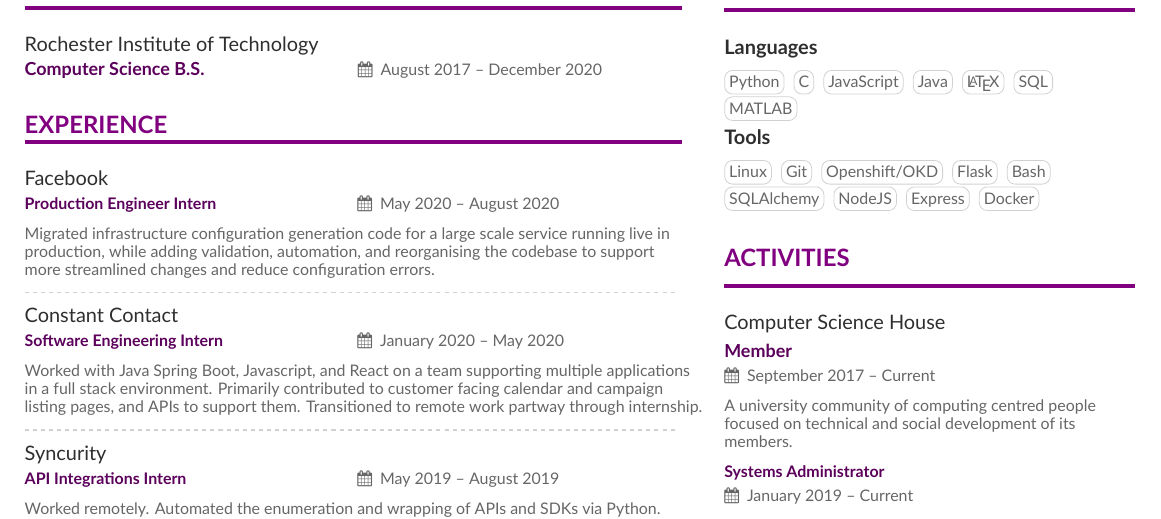
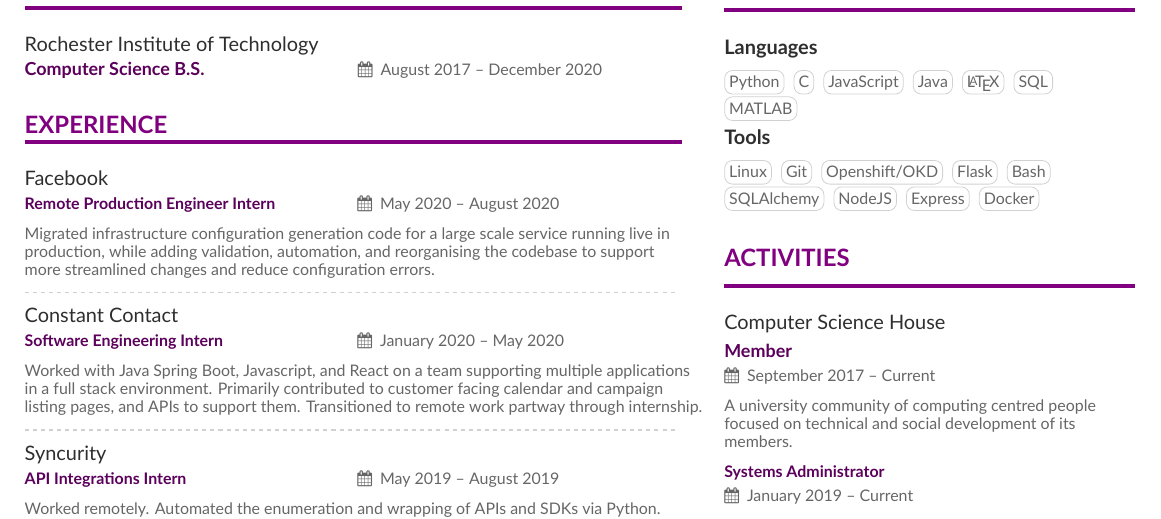
Before and after one commit to mxmeinhold/Resume, a LaTeX CV (resume.tex): part of the page, cut so that both start at the same text. Compiled offline with XeLaTeX.

Commit message:
Note facebook was remote

```diff
--- a/resume.tex
+++ b/resume.tex
@@ -97,7 +97,7 @@
 
 \cvsection{Experience}
 
-\cvevent{Facebook}{Production Engineer Intern}{May 2020 -- August 2020}{Menlo Park, CA}
+\cvevent{Facebook}{Remote Production Engineer Intern}{May 2020 -- August 2020}{Menlo Park, CA}
 Migrated infrastructure configuration generation code for a large scale service running live in production, while adding validation, automation, and reorganising the codebase to support more streamlined changes and reduce configuration errors.
 
 \divider
```
Also changed, not shown: Resume.pdf.
